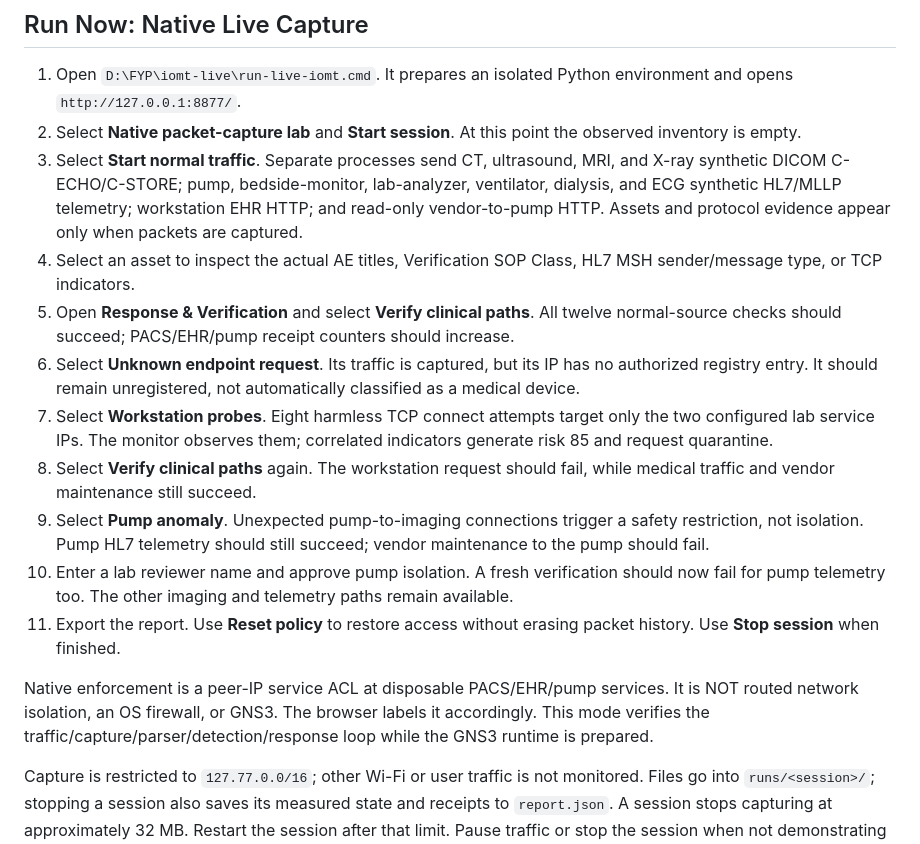
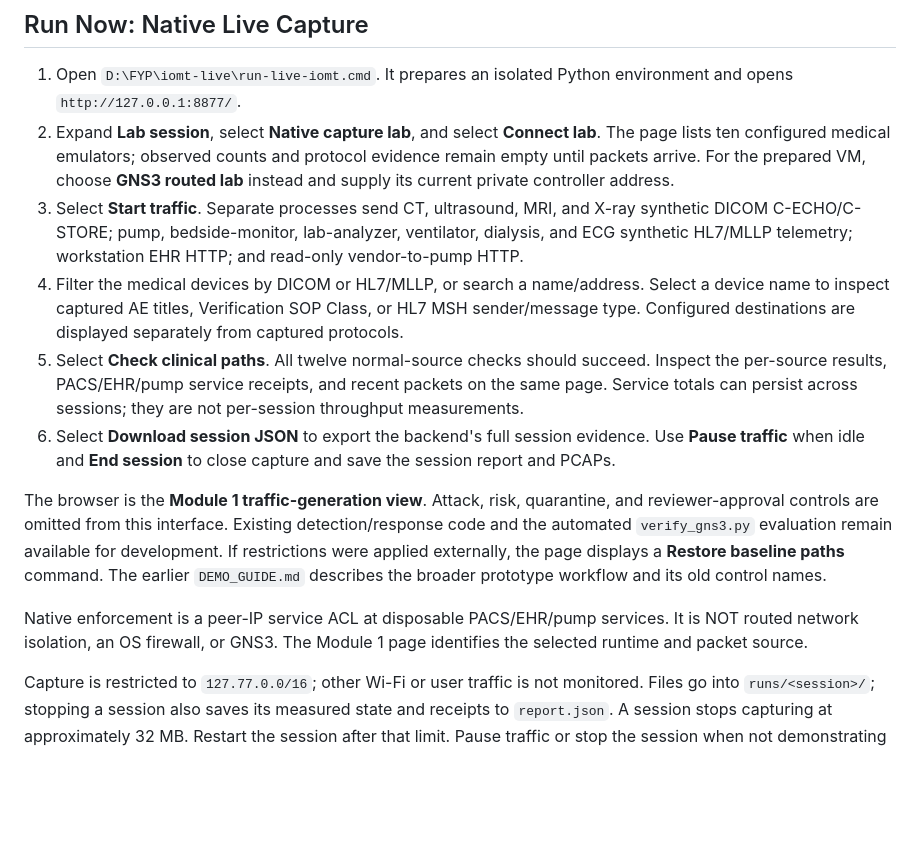
Before and after one commit to ibrahim-khan12/HIOT--Guard, a Markdown page: README.md, the part around the change. GitHub-like rendering; blank space fills up the shorter version.

Commit message:
Document Module 1 traffic console workflow

```diff
--- a/README.md
+++ b/README.md
@@ -44,18 +44,15 @@ Starting a GNS3 session without importing or registering this archive remains su
 ## Run Now: Native Live Capture
 
 1. Open `D:\FYP\iomt-live\run-live-iomt.cmd`. It prepares an isolated Python environment and opens `http://127.0.0.1:8877/`.
-2. Select **Native packet-capture lab** and **Start session**. At this point the observed inventory is empty.
-3. Select **Start normal traffic**. Separate processes send CT, ultrasound, MRI, and X-ray synthetic DICOM C-ECHO/C-STORE; pump, bedside-monitor, lab-analyzer, ventilator, dialysis, and ECG synthetic HL7/MLLP telemetry; workstation EHR HTTP; and read-only vendor-to-pump HTTP. Assets and protocol evidence appear only when packets are captured.
-4. Select an asset to inspect the actual AE titles, Verification SOP Class, HL7 MSH sender/message type, or TCP indicators.
-5. Open **Response & Verification** and select **Verify clinical paths**. All twelve normal-source checks should succeed; PACS/EHR/pump receipt counters should increase.
-6. Select **Unknown endpoint request**. Its traffic is captured, but its IP has no authorized registry entry. It should remain unregistered, not automatically classified as a medical device.
-7. Select **Workstation probes**. Eight harmless TCP connect attempts target only the two configured lab service IPs. The monitor observes them; correlated indicators generate risk 85 and request quarantine.
-8. Select **Verify clinical paths** again. The workstation request should fail, while medical traffic and vendor maintenance still succeed.
-9. Select **Pump anomaly**. Unexpected pump-to-imaging connections trigger a safety restriction, not isolation. Pump HL7 telemetry should still succeed; vendor maintenance to the pump should fail.
-10. Enter a lab reviewer name and approve pump isolation. A fresh verification should now fail for pump telemetry too. The other imaging and telemetry paths remain available.
-11. Export the report. Use **Reset policy** to restore access without erasing packet history. Use **Stop session** when finished.
+2. Expand **Lab session**, select **Native capture lab**, and select **Connect lab**. The page lists ten configured medical emulators; observed counts and protocol evidence remain empty until packets arrive. For the prepared VM, choose **GNS3 routed lab** instead and supply its current private controller address.
+3. Select **Start traffic**. Separate processes send CT, ultrasound, MRI, and X-ray synthetic DICOM C-ECHO/C-STORE; pump, bedside-monitor, lab-analyzer, ventilator, dialysis, and ECG synthetic HL7/MLLP telemetry; workstation EHR HTTP; and read-only vendor-to-pump HTTP.
+4. Filter the medical devices by DICOM or HL7/MLLP, or search a name/address. Select a device name to inspect captured AE titles, Verification SOP Class, or HL7 MSH sender/message type. Configured destinations are displayed separately from captured protocols.
+5. Select **Check clinical paths**. All twelve normal-source checks should succeed. Inspect the per-source results, PACS/EHR/pump service receipts, and recent packets on the same page. Service totals can persist across sessions; they are not per-session throughput measurements.
+6. Select **Download session JSON** to export the backend's full session evidence. Use **Pause traffic** when idle and **End session** to close capture and save the session report and PCAPs.
 
-Native enforcement is a peer-IP service ACL at disposable PACS/EHR/pump services. It is NOT routed network isolation, an OS firewall, or GNS3. The browser labels it accordingly. This mode verifies the traffic/capture/parser/detection/response loop while the GNS3 runtime is prepared.
+The browser is the **Module 1 traffic-generation view**. Attack, risk, quarantine, and reviewer-approval controls are omitted from this interface. Existing detection/response code and the automated `verify_gns3.py` evaluation remain available for development. If restrictions were applied externally, the page displays a **Restore baseline paths** command. The earlier `DEMO_GUIDE.md` describes the broader prototype workflow and its old control names.
+
+Native enforcement is a peer-IP service ACL at disposable PACS/EHR/pump services. It is NOT routed network isolation, an OS firewall, or GNS3. The Module 1 page identifies the selected runtime and packet source.
 
 Capture is restricted to `127.77.0.0/16`; other Wi-Fi or user traffic is not monitored. Files go into `runs/<session>/`; stopping a session also saves its measured state and receipts to `report.json`. A session stops capturing at approximately 32 MB. Restart the session after that limit. Pause traffic or stop the session when not demonstrating it.
 
```
